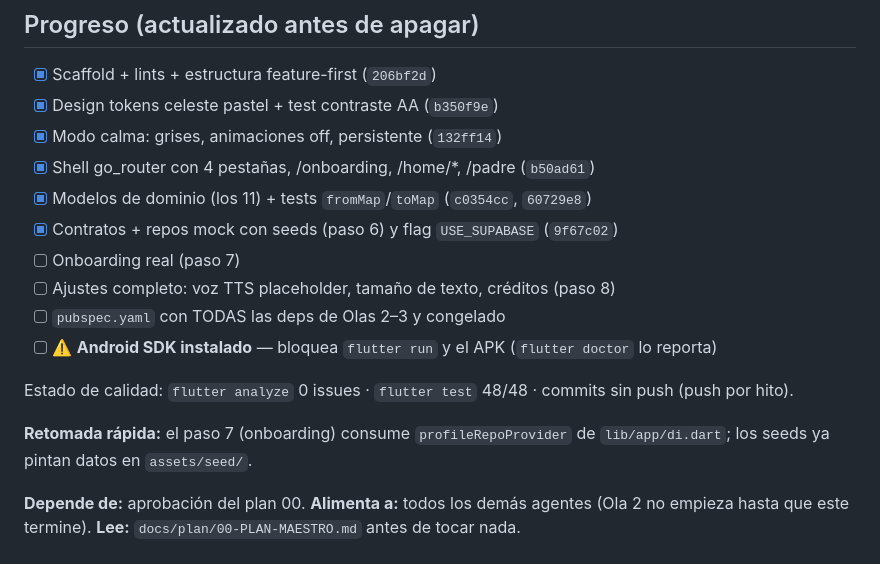
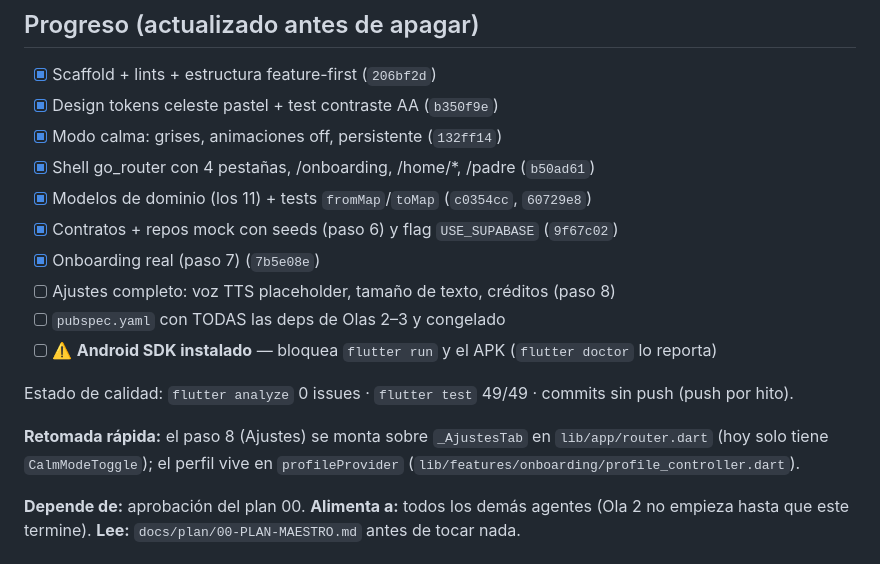
Before and after one commit to LimitCodev/BlueTalk, a Markdown page: docs/plan/01-base-flutter.md, the part around the change. Rendered like a GitHub page.

Commit message:
DOCS: checklist de retomada al dia tras el paso 7

```diff
--- a/docs/plan/01-base-flutter.md
+++ b/docs/plan/01-base-flutter.md
@@ -8,14 +8,14 @@
 - [x] Shell go_router con 4 pestañas, /onboarding, /home/*, /padre (`b50ad61`)
 - [x] Modelos de dominio (los 11) + tests `fromMap`/`toMap` (`c0354cc`, `60729e8`)
 - [x] Contratos + repos mock con seeds (paso 6) y flag `USE_SUPABASE` (`9f67c02`)
-- [ ] Onboarding real (paso 7)
+- [x] Onboarding real (paso 7) (`7b5e08e`)
 - [ ] Ajustes completo: voz TTS placeholder, tamaño de texto, créditos (paso 8)
 - [ ] `pubspec.yaml` con TODAS las deps de Olas 2–3 y congelado
 - [ ] ⚠️ **Android SDK instalado** — bloquea `flutter run` y el APK (`flutter doctor` lo reporta)
 
-Estado de calidad: `flutter analyze` 0 issues · `flutter test` 48/48 · commits sin push (push por hito).
+Estado de calidad: `flutter analyze` 0 issues · `flutter test` 49/49 · commits sin push (push por hito).
 
-**Retomada rápida:** el paso 7 (onboarding) consume `profileRepoProvider` de `lib/app/di.dart`; los seeds ya pintan datos en `assets/seed/`.
+**Retomada rápida:** el paso 8 (Ajustes) se monta sobre `_AjustesTab` en `lib/app/router.dart` (hoy solo tiene `CalmModeToggle`); el perfil vive en `profileProvider` (`lib/features/onboarding/profile_controller.dart`).
 
 **Depende de:** aprobación del plan 00.
 **Alimenta a:** todos los demás agentes (Ola 2 no empieza hasta que este termine).
```
